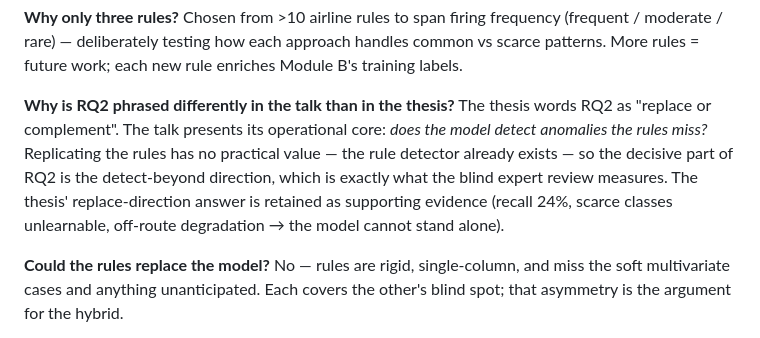
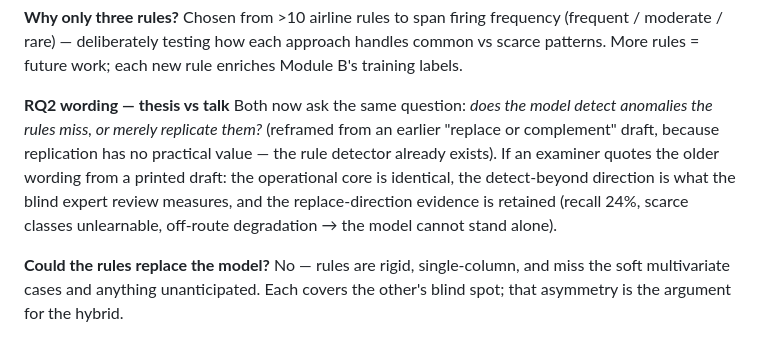
Before and after one commit to BryanAustinS/kolloquium, a Markdown page: defense_cheatsheet.md, the part around the change. Drawn GitHub-style.

Commit message:
Cheatsheet: RQ2 wording now aligned between thesis and talk
Co-Authored-By: Claude Fable 5 <noreply@anthropic.com>
Claude-Session: https://claude.ai/code/session_01VhHYyazK8ccRTeoLNiAoVg

```diff
--- a/defense_cheatsheet.md
+++ b/defense_cheatsheet.md
@@ -59,8 +59,8 @@ CV was used during development (resampling inside folds); the reported final num
 **Why only three rules?**
 Chosen from >10 airline rules to span firing frequency (frequent / moderate / rare) — deliberately testing how each approach handles common vs scarce patterns. More rules = future work; each new rule enriches Module B's training labels.
 
-**Why is RQ2 phrased differently in the talk than in the thesis?**
-The thesis words RQ2 as "replace or complement". The talk presents its operational core: *does the model detect anomalies the rules miss?* Replicating the rules has no practical value — the rule detector already exists — so the decisive part of RQ2 is the detect-beyond direction, which is exactly what the blind expert review measures. The thesis' replace-direction answer is retained as supporting evidence (recall 24%, scarce classes unlearnable, off-route degradation → the model cannot stand alone).
+**RQ2 wording — thesis vs talk**
+Both now ask the same question: *does the model detect anomalies the rules miss, or merely replicate them?* (reframed from an earlier "replace or complement" draft, because replication has no practical value — the rule detector already exists). If an examiner quotes the older wording from a printed draft: the operational core is identical, the detect-beyond direction is what the blind expert review measures, and the replace-direction evidence is retained (recall 24%, scarce classes unlearnable, off-route degradation → the model cannot stand alone).
 
 **Could the rules replace the model?**
 No — rules are rigid, single-column, and miss the soft multivariate cases and anything unanticipated. Each covers the other's blind spot; that asymmetry is the argument for the hybrid.
```
